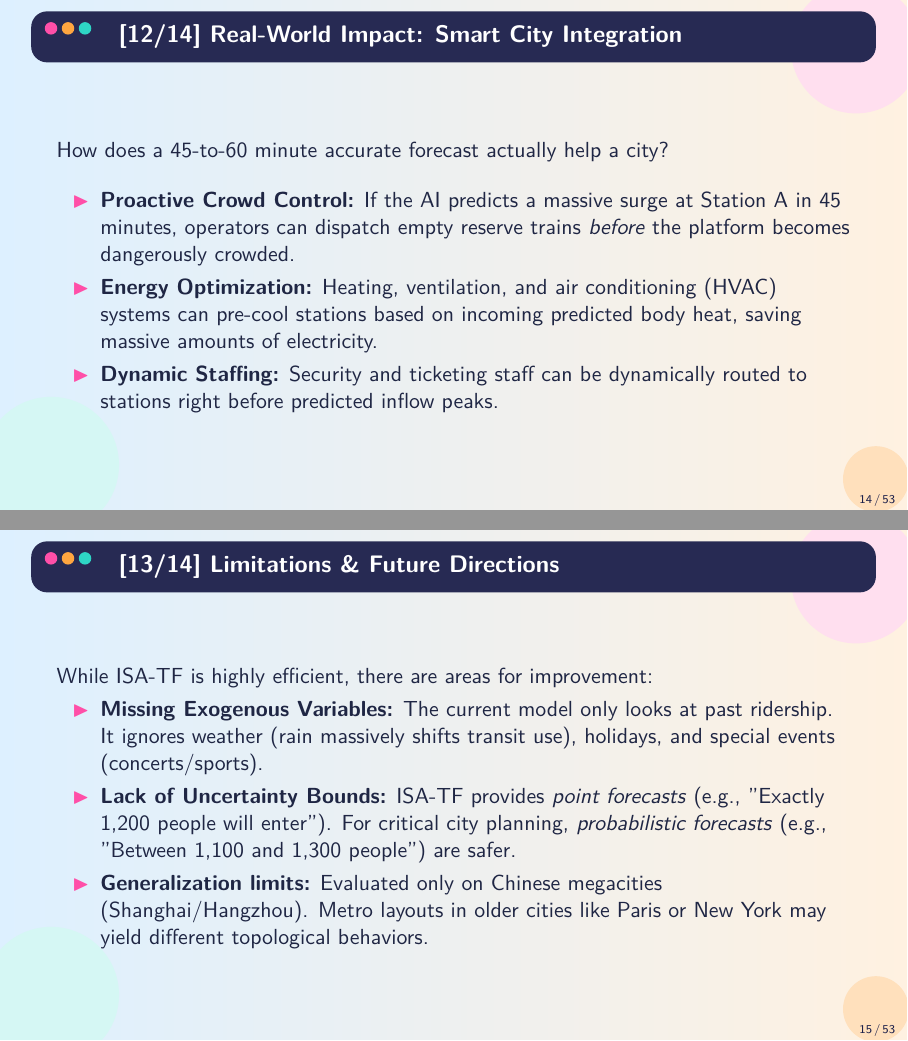
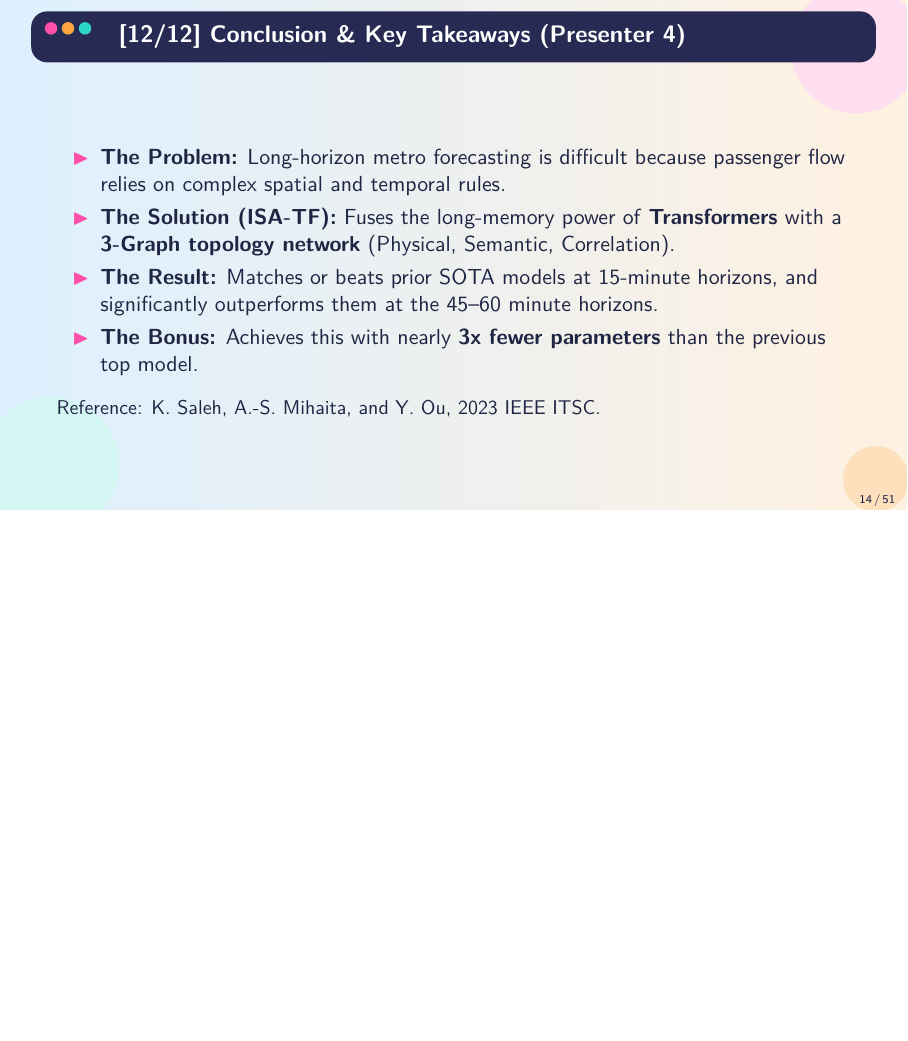
Before and after one commit to sorooshaghaei/Big_data_project, LaTeX slides (docs/papers/itsc.tex): pages 14 and 15 of 53 before the commit and page 14 of 51 after it, the two joined at a grey line, the shorter picture padded with empty space. Compiled offline with XeLaTeX; a missing font is replaced by an installed copy or a similar font.

Commit message:
small changes to order presentation. first max, then soroosh, then khanh, then nima

```diff
--- a/docs/papers/itsc.tex
+++ b/docs/papers/itsc.tex
@@ -63,7 +63,7 @@
 
 \title[ISA-TF Paper]{Metro Ridership Forecasting using Inter-Station-Aware Transformer Networks}
 \subtitle{Big Data Course Presentation (10 minutes max)}
-\author[Team of 4]{Nima DAVARI \and Maksym DOLHOV \and Hồ Báo Khánh Nguyễn \and Mehdi AGHAEI}
+\author[Team of 4]{Maksym DOLHOV \and Mehdi AGHAEI \and Hồ Báo Khánh Nguyễn \and Nima DAVARI}
 \institute[Big Data Course]{Big Data Course}
 \date{\today}
 
@@ -289,28 +289,7 @@ ISA-TF performs best on long-horizon prediction (45–60 min).
   \textbf{\color{plumNight}Conclusion:} The synergy of all three graphs is the secret to ISA-TF's long-term accuracy.
 \end{frame}
 
-\begin{frame}{[12/14] Real-World Impact: Smart City Integration}
-  How does a 45-to-60 minute accurate forecast actually help a city?
-
-  \vspace{0.3cm}
-  \begin{itemize}
-    \item \textbf{Proactive Crowd Control:} If the AI predicts a massive surge at Station A in 45 minutes, operators can dispatch empty reserve trains \textit{before} the platform becomes dangerously crowded.
-    \item \textbf{Energy Optimization:} Heating, ventilation, and air conditioning (HVAC) systems can pre-cool stations based on incoming predicted body heat, saving massive amounts of electricity.
-    \item \textbf{Dynamic Staffing:} Security and ticketing staff can be dynamically routed to stations right before predicted inflow peaks.
-  \end{itemize}
-\end{frame}
-
-\begin{frame}{[13/14] Limitations \& Future Directions}
-  While ISA-TF is highly efficient, there are areas for improvement:
-
-  \begin{itemize}
-    \item \textbf{Missing Exogenous Variables:} The current model only looks at past ridership. It ignores weather (rain massively shifts transit use), holidays, and special events (concerts/sports).
-    \item \textbf{Lack of Uncertainty Bounds:} ISA-TF provides \textit{point forecasts} (e.g., "Exactly 1,200 people will enter"). For critical city planning, \textit{probabilistic forecasts} (e.g., "Between 1,100 and 1,300 people") are safer.
-    \item \textbf{Generalization limits:} Evaluated only on Chinese megacities (Shanghai/Hangzhou). Metro layouts in older cities like Paris or New York may yield different topological behaviors.
-  \end{itemize}
-\end{frame}
-
-\begin{frame}{[14/14] Conclusion \& Key Takeaways}
+\begin{frame}{[12/12] Conclusion \& Key Takeaways (Presenter 4)}
   \begin{itemize}
     \item \textbf{The Problem:} Long-horizon metro forecasting is difficult because passenger flow relies on complex spatial and temporal rules.
     \item \textbf{The Solution (ISA-TF):} Fuses the long-memory power of \textbf{Transformers} with a \textbf{3-Graph topology network} (Physical, Semantic, Correlation).
```
Also changed, not shown: docs/papers/itsc.pdf, docs/papers/itsc.tex (24 more changed lines), 1 other file.
